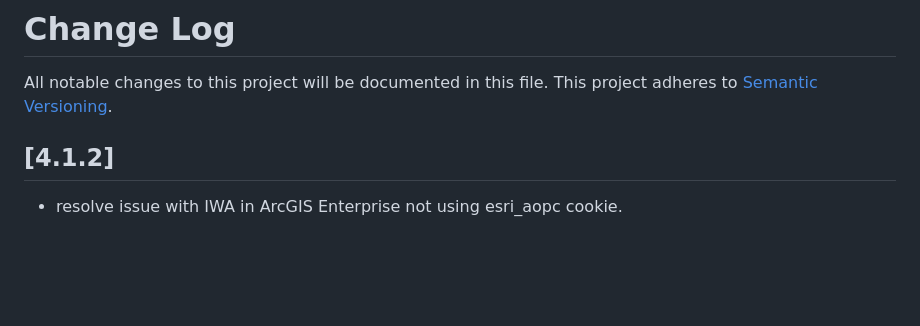
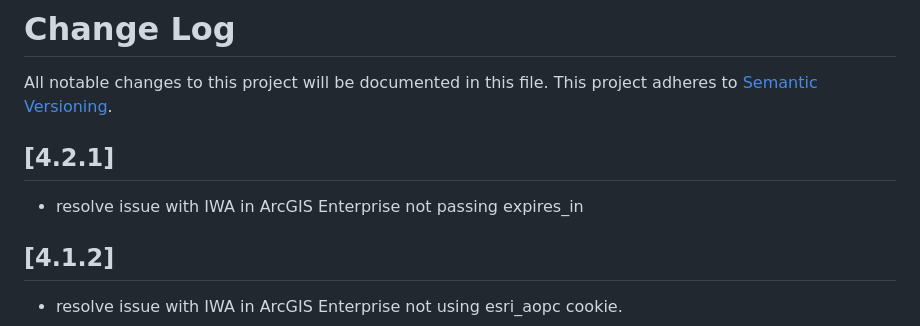
Before and after one commit to Esri/torii-provider-arcgis, a Markdown page: CHANGELOG.md, the part around the change. Rendered like a GitHub page; blank space fills up the shorter version.

Commit message:
changelog

```diff
--- a/CHANGELOG.md
+++ b/CHANGELOG.md
@@ -3,6 +3,10 @@
 All notable changes to this project will be documented in this file.
 This project adheres to [Semantic
 Versioning](http://semver.org/).
+
+
+## [4.2.1]
+- resolve issue with IWA in ArcGIS Enterprise not passing expires_in
 
 ## [4.1.2]
 
```
